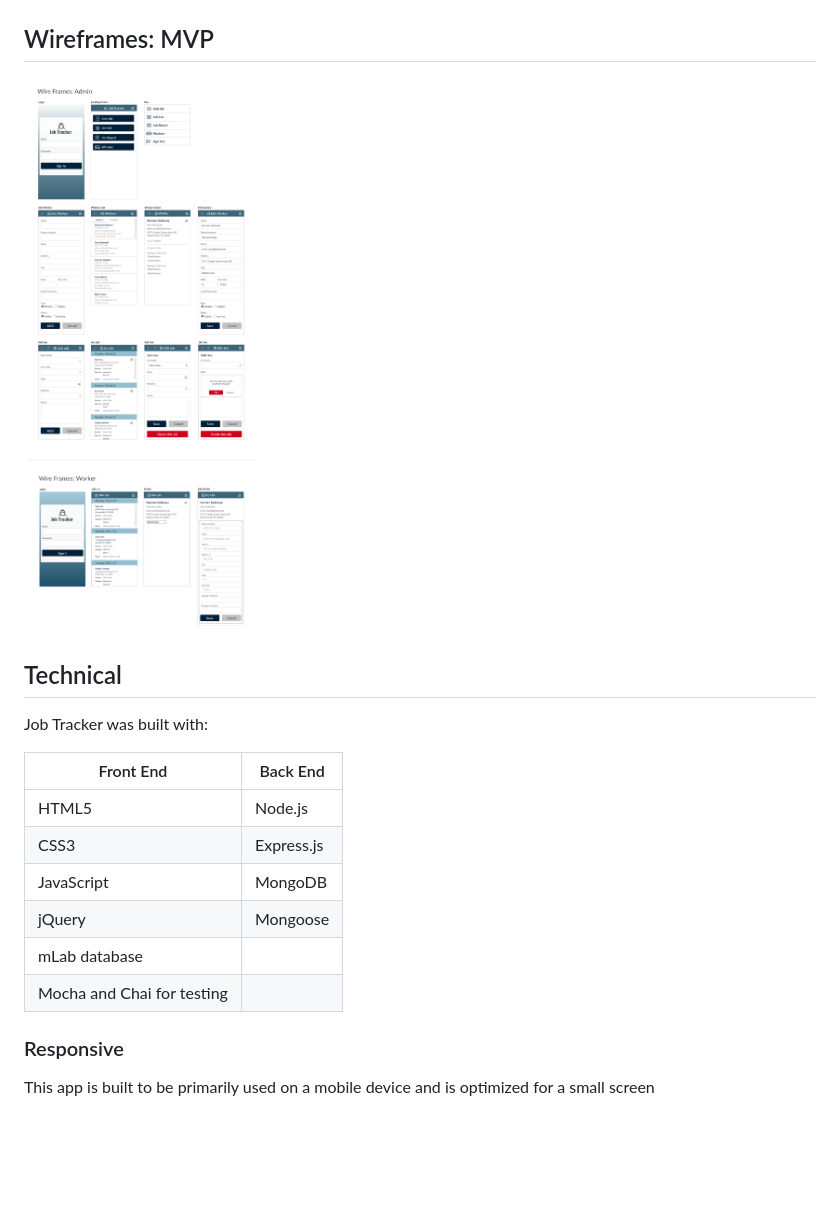
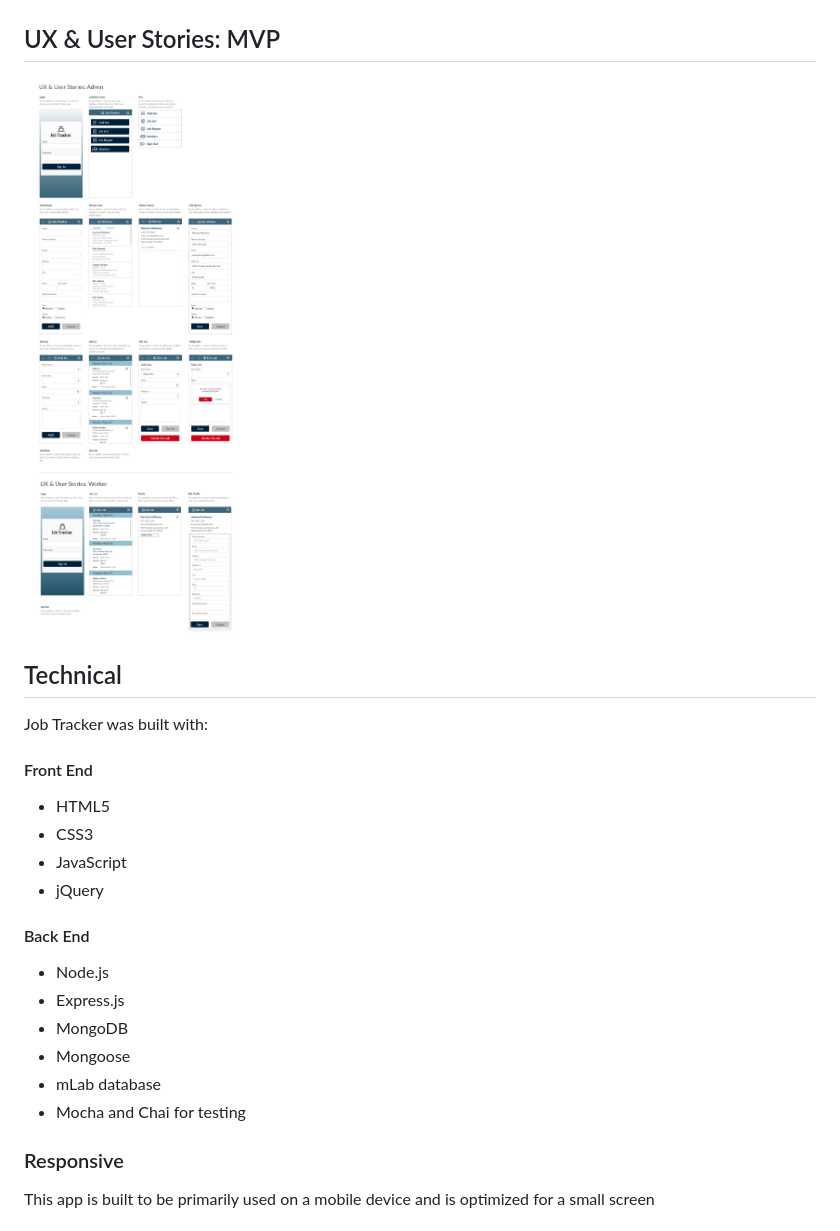
Before and after one commit to jes-a/job-tracker-node-capstone, a Markdown page: README.md, the part around the change printed below. GitHub-like rendering; pictures changed too: screenshots/mvp-wireframes.png; blank space fills up the shorter version.

Commit message:
Update ux and user stories for README.md

```diff
--- a/README.md
+++ b/README.md
@@ -42,7 +21,7 @@ Can be viewed here: [Job Tracker](https://job-tracker-node-capstone.herokuapp.co
 
 ![User Flow Image](/screenshots/mvp-user-flow.png)
 
-## Wireframes: MVP
+## UX & User Stories: MVP
 
 ![Wireframes Image](/screenshots/mvp-wireframes.png)
 
@@ -50,14 +29,20 @@ Can be viewed here: [Job Tracker](https://job-tracker-node-capstone.herokuapp.co
 
 Job Tracker was built with:
 
-Front End | Back End
---------- | ---------
-HTML5 | Node.js
-CSS3 | Express.js
-JavaScript | MongoDB
-jQuery | Mongoose
- | mLab database
- | Mocha and Chai for testing
+#### Front End
+
+* HTML5
+* CSS3
+* JavaScript
+* jQuery
+
+#### Back End
+* Node.js
+* Express.js
+* MongoDB
+* Mongoose
+* mLab database
+* Mocha and Chai for testing
 
 
 ### Responsive
```
Also changed, not shown: other parts of README.md (+0 -21 lines).
